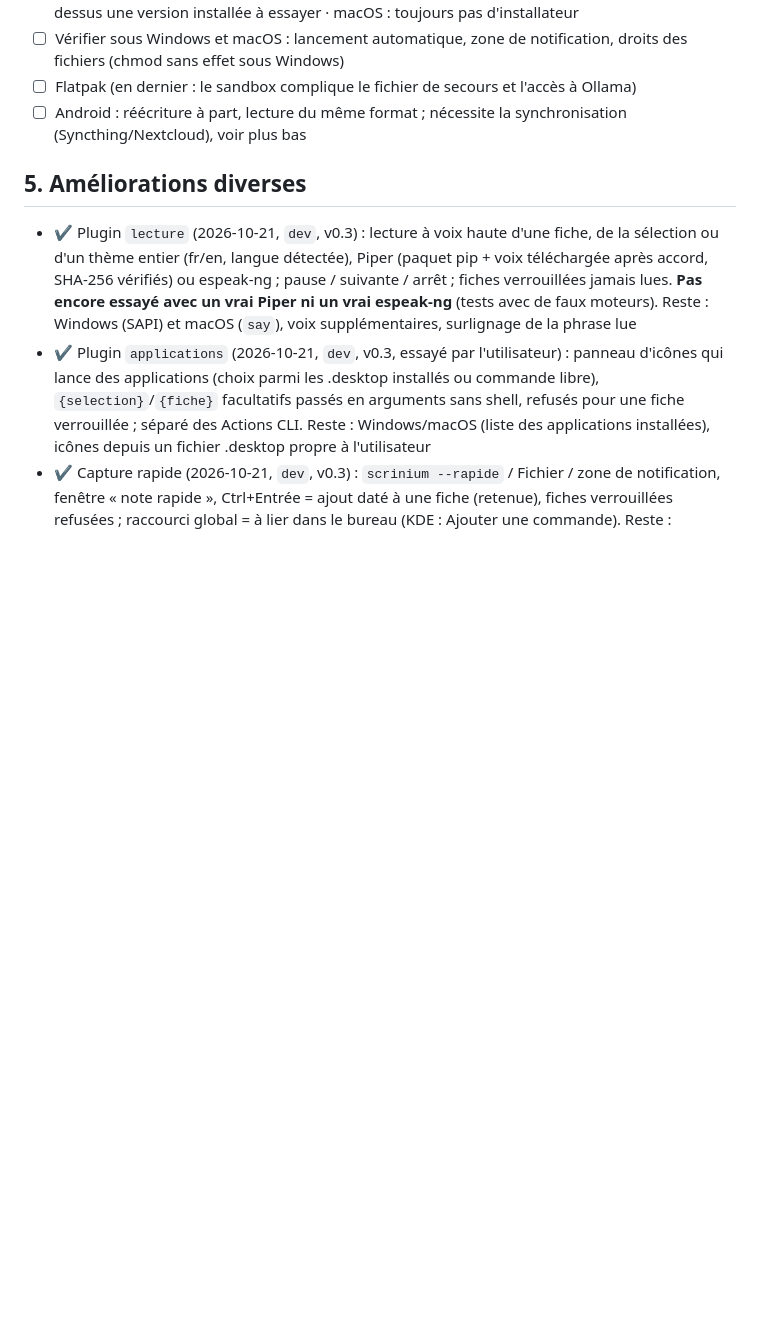
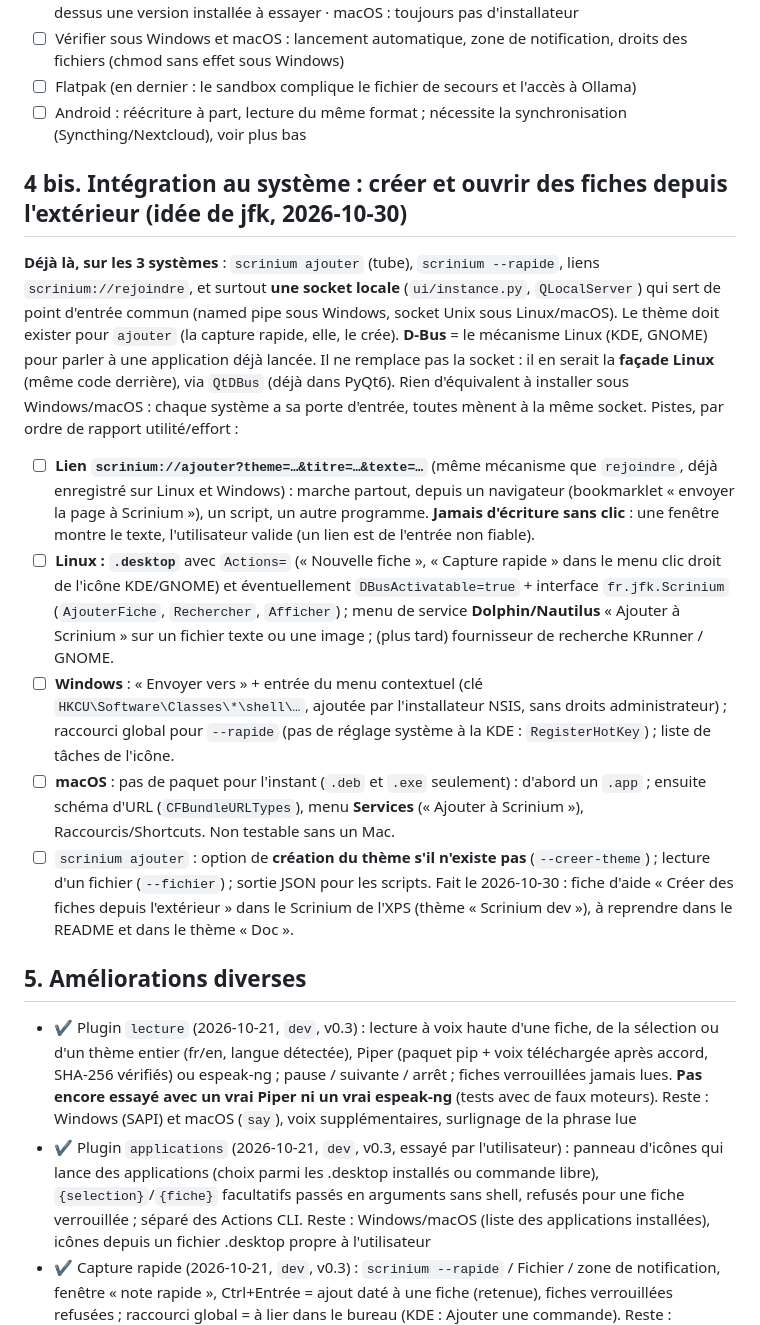
Before and after one commit to jfkneib/scrinium, a Markdown page: TODO.md, the part around the change. Drawn GitHub-style; blank space fills up the shorter version.

Commit message:
TODO : intégration au système (lien scrinium://ajouter, D-Bus, menus Linux/Windows/macOS)

```diff
--- a/TODO.md
+++ b/TODO.md
@@ -158,6 +158,17 @@ Partager des fiches entre machines et/ou personnes : dépôt sur le réseau loca
 - ☐ Flatpak (en dernier : le sandbox complique le fichier de secours et l'accès à Ollama)
 - ☐ Android : réécriture à part, lecture du même format ; nécessite la synchronisation (Syncthing/Nextcloud), voir plus bas
 
+## 4 bis. Intégration au système : créer et ouvrir des fiches depuis l'extérieur (idée de jfk, 2026-10-30)
+**Déjà là, sur les 3 systèmes** : `scrinium ajouter` (tube), `scrinium --rapide`, liens `scrinium://rejoindre`, et surtout **une socket locale** (`ui/instance.py`, `QLocalServer`) qui sert de point d'entrée commun (named pipe sous Windows, socket Unix sous Linux/macOS). Le thème doit exister pour `ajouter` (la capture rapide, elle, le crée).
+**D-Bus** = le mécanisme Linux (KDE, GNOME) pour parler à une application déjà lancée. Il ne remplace pas la socket : il en serait la **façade Linux** (même code derrière), via `QtDBus` (déjà dans PyQt6). Rien d'équivalent à installer sous Windows/macOS : chaque système a sa porte d'entrée, toutes mènent à la même socket.
+Pistes, par ordre de rapport utilité/effort :
+1. ☐ **Lien `scrinium://ajouter?theme=…&titre=…&texte=…`** (même mécanisme que `rejoindre`, déjà enregistré sur Linux et Windows) : marche partout, depuis un navigateur (bookmarklet « envoyer la page à Scrinium »), un script, un autre programme. **Jamais d'écriture sans clic** : une fenêtre montre le texte, l'utilisateur valide (un lien est de l'entrée non fiable).
+2. ☐ **Linux : `.desktop`** avec `Actions=` (« Nouvelle fiche », « Capture rapide » dans le menu clic droit de l'icône KDE/GNOME) et éventuellement `DBusActivatable=true` + interface `fr.jfk.Scrinium` (`AjouterFiche`, `Rechercher`, `Afficher`) ; menu de service **Dolphin/Nautilus** « Ajouter à Scrinium » sur un fichier texte ou une image ; (plus tard) fournisseur de recherche KRunner / GNOME.
+3. ☐ **Windows** : « Envoyer vers » + entrée du menu contextuel (clé `HKCU\Software\Classes\*\shell\…`, ajoutée par l'installateur NSIS, sans droits administrateur) ; raccourci global pour `--rapide` (pas de réglage système à la KDE : `RegisterHotKey`) ; liste de tâches de l'icône.
+4. ☐ **macOS** : pas de paquet pour l'instant (`.deb` et `.exe` seulement) : d'abord un `.app` ; ensuite schéma d'URL (`CFBundleURLTypes`), menu **Services** (« Ajouter à Scrinium »), Raccourcis/Shortcuts. Non testable sans un Mac.
+5. ☐ `scrinium ajouter` : option de **création du thème s'il n'existe pas** (`--creer-theme`) ; lecture d'un fichier (`--fichier`) ; sortie JSON pour les scripts.
+Fait le 2026-10-30 : fiche d'aide « Créer des fiches depuis l'extérieur » dans le Scrinium de l'XPS (thème « Scrinium dev »), à reprendre dans le README et dans le thème « Doc ».
+
 ## 5. Améliorations diverses
 - ✔ Plugin `lecture` (2026-10-21, `dev`, v0.3) : lecture à voix haute d'une fiche, de la sélection ou d'un thème entier (fr/en, langue détectée), Piper (paquet pip + voix téléchargée après accord, SHA-256 vérifiés) ou espeak-ng ; pause / suivante / arrêt ; fiches verrouillées jamais lues. **Pas encore essayé avec un vrai Piper ni un vrai espeak-ng** (tests avec de faux moteurs). Reste : Windows (SAPI) et macOS (`say`), voix supplémentaires, surlignage de la phrase lue
 - ✔ Plugin `applications` (2026-10-21, `dev`, v0.3, essayé par l'utilisateur) : panneau d'icônes qui lance des applications (choix parmi les .desktop installés ou commande libre), `{selection}`/`{fiche}` facultatifs passés en arguments sans shell, refusés pour une fiche verrouillée ; séparé des Actions CLI. Reste : Windows/macOS (liste des applications installées), icônes depuis un fichier .desktop propre à l'utilisateur
```
